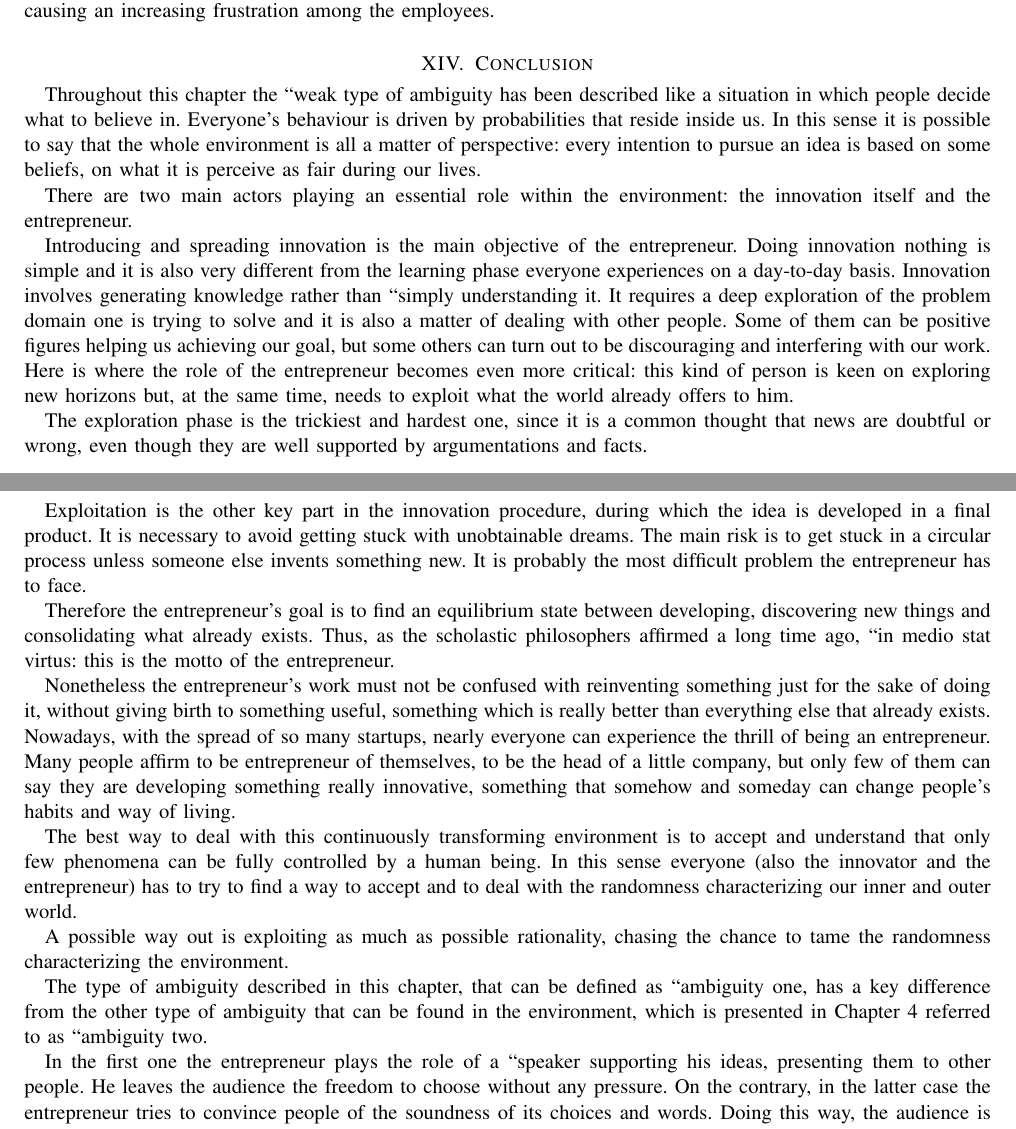
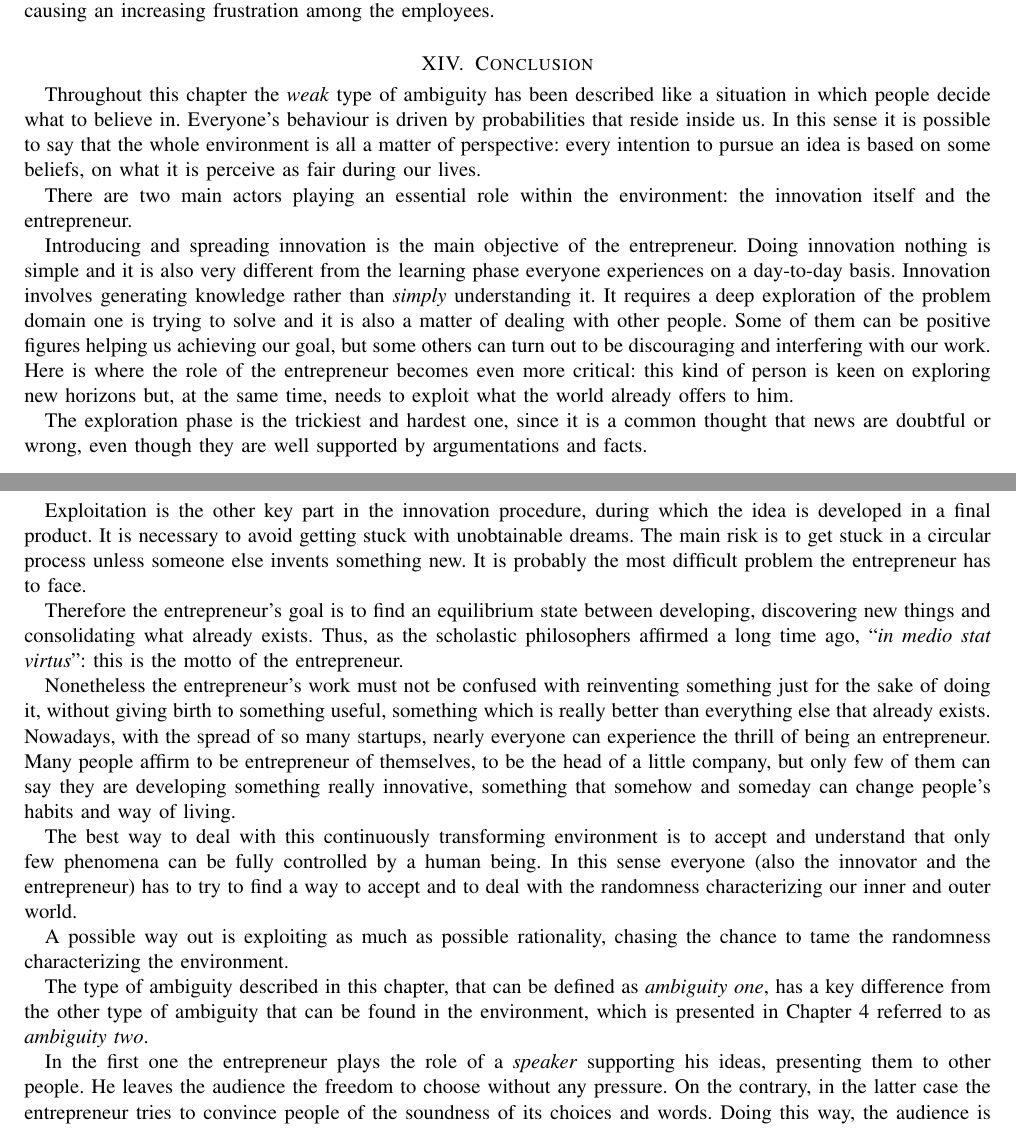
Before and after one commit to MartinBrugnara/Chapter3, a LaTeX paper (Chapter3.tex, which reads sections/Gianluca.tex): two parts of pages 7 and 8 of 8, joined at a grey line, cut so that both start at the same text. Compiled offline with pdfLaTeX.

Commit message:
text should be ok

```diff
--- a/sections/Gianluca.tex
+++ b/sections/Gianluca.tex
@@ -1,17 +1,17 @@
 %!TEX root = ../Chapter3.tex
 \section{Conclusion}
-Throughout this chapter the ``weak type of ambiguity has been described like a situation in which people decide what to believe in. Everyone’s behaviour is driven by probabilities that reside inside us. In this sense it is possible to say that the whole environment is all a matter of perspective: every intention to pursue an idea is based on some beliefs, on what it is perceive as fair during our lives.
+Throughout this chapter the \textit{weak} type of ambiguity has been described like a situation in which people decide what to believe in. Everyone’s behaviour is driven by probabilities that reside inside us. In this sense it is possible to say that the whole environment is all a matter of perspective: every intention to pursue an idea is based on some beliefs, on what it is perceive as fair during our lives.
 
 There are two main actors playing an essential role within the environment: the innovation itself and the entrepreneur.
 
-Introducing and spreading innovation is the main objective of the entrepreneur. Doing innovation nothing is simple and it is also very different from the learning phase everyone experiences on a day-to-day basis. Innovation involves generating knowledge rather than ``simply understanding it. It requires a deep exploration of the problem domain one is trying to solve and it is also a matter of dealing with other people. Some of them can be positive figures helping us achieving our goal, but some others can turn out to be discouraging and interfering with our work.
+Introducing and spreading innovation is the main objective of the entrepreneur. Doing innovation nothing is simple and it is also very different from the learning phase everyone experiences on a day-to-day basis. Innovation involves generating knowledge rather than \textit{simply} understanding it. It requires a deep exploration of the problem domain one is trying to solve and it is also a matter of dealing with other people. Some of them can be positive figures helping us achieving our goal, but some others can turn out to be discouraging and interfering with our work.
 Here is where the role of the entrepreneur becomes even more critical: this kind of person is keen on exploring new horizons but, at the same time, needs to exploit what the world already offers to him.
 
 The exploration phase is the trickiest and hardest one, since it is a common thought that news are doubtful or wrong, even though they are well supported by argumentations and facts.
 
 Exploitation is the other key part in the innovation procedure, during which the idea is developed in a final product. It is necessary to avoid getting stuck with unobtainable dreams. The main risk is to get stuck in a circular process unless someone else invents something new. It is probably the most difficult problem the entrepreneur has to face.
 
-Therefore the entrepreneur’s goal is to find an equilibrium state between developing, discovering new things and consolidating what already exists. Thus, as the scholastic philosophers affirmed a long time ago, ``in medio stat virtus: this is the motto of the entrepreneur.
+Therefore the entrepreneur’s goal is to find an equilibrium state between developing, discovering new things and consolidating what already exists. Thus, as the scholastic philosophers affirmed a long time ago, ``\textit{in medio stat virtus}'': this is the motto of the entrepreneur.
 
 Nonetheless the entrepreneur’s work must not be confused with reinventing something just for the sake of doing it, without giving birth to something useful, something which is really better than everything else that already exists. Nowadays, with the spread of so many startups, nearly everyone can experience the thrill of being an entrepreneur. Many people affirm to be entrepreneur of themselves, to be the head of a little company, but only few of them can say  they are developing something really innovative, something that somehow and someday can change people's habits and way of living.
 
@@ -19,6 +19,6 @@ The best way to deal with this continuously transforming environment is to accep
 
 A possible way out is exploiting as much as possible rationality, chasing the chance to tame the randomness characterizing the environment.
 
-The type of ambiguity described in this chapter, that can be defined as ``ambiguity one, has a key difference from the other type of ambiguity that can be found in the environment, which is presented in Chapter 4 referred to as ``ambiguity two.
+The type of ambiguity described in this chapter, that can be defined as \textit{ambiguity one}, has a key difference from the other type of ambiguity that can be found in the environment, which is presented in Chapter 4 referred to as \textit{ambiguity two}.
 
-In the first one the entrepreneur plays the role of a ``speaker supporting his ideas, presenting them to other people. He leaves the audience the freedom to choose without any pressure. On the contrary, in the latter case the entrepreneur tries to convince people of the soundness of its choices and words. Doing this way, the audience is under pressure and the freedom to believe in what they think is better tends to disappear. Manipulation takes the place of perspectives. This is where the two types of ambiguities are deeply different and how the entrepreneur’s role changes the rules of the game.
+In the first one the entrepreneur plays the role of a \textit{speaker} supporting his ideas, presenting them to other people. He leaves the audience the freedom to choose without any pressure. On the contrary, in the latter case the entrepreneur tries to convince people of the soundness of its choices and words. Doing this way, the audience is under pressure and the freedom to believe in what they think is better tends to disappear. Manipulation takes the place of perspectives. This is where the two types of ambiguities are deeply different and how the entrepreneur’s role changes the rules of the game.
```
